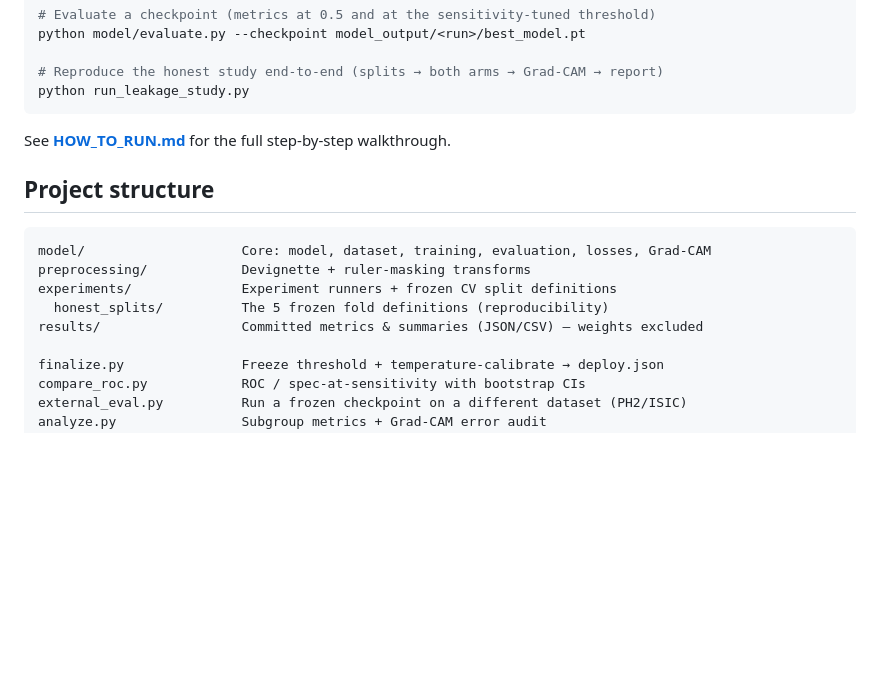
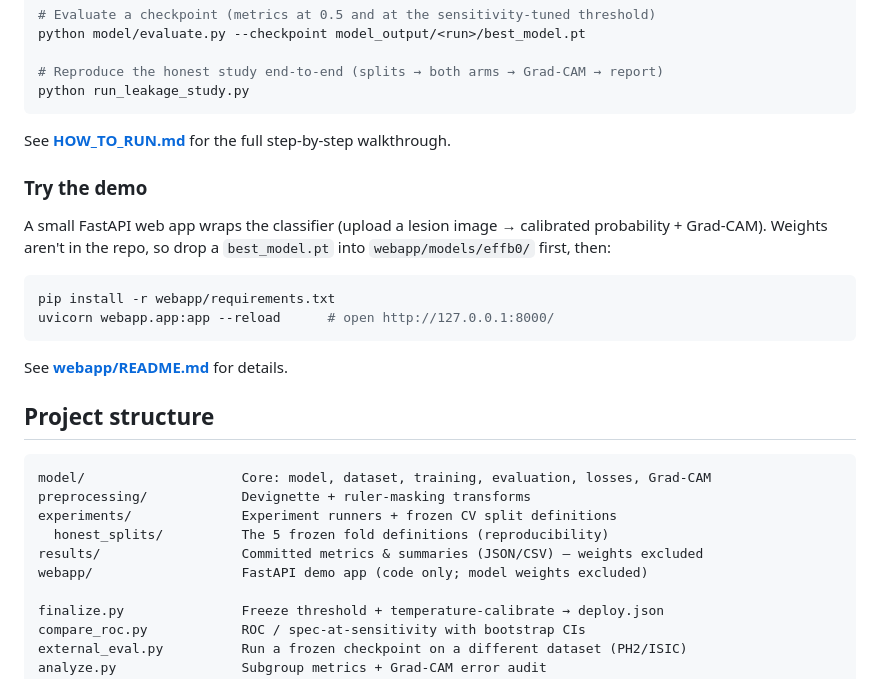
Before and after one commit to sreeram-n-tech/melanoma-classifier, a Markdown page: README.md, the part around the change. GitHub-like rendering; blank space fills up the shorter version.

Commit message:
README: document the webapp demo (run steps + structure entry)
The webapp/ directory was pushed but undiscoverable from the top-level
README. Add a "Try the demo" subsection and a structure line.

Co-Authored-By: Claude Opus 4.8 <noreply@anthropic.com>

````diff
--- a/README.md
+++ b/README.md
@@ -101,6 +101,19 @@ python run_leakage_study.py
 
 See **[HOW_TO_RUN.md](HOW_TO_RUN.md)** for the full step-by-step walkthrough.
 
+### Try the demo
+
+A small FastAPI web app wraps the classifier (upload a lesion image → calibrated
+probability + Grad-CAM). Weights aren't in the repo, so drop a `best_model.pt`
+into `webapp/models/effb0/` first, then:
+
+```bash
+pip install -r webapp/requirements.txt
+uvicorn webapp.app:app --reload      # open http://127.0.0.1:8000/
+```
+
+See **[webapp/README.md](webapp/README.md)** for details.
+
 ## Project structure
 
 ```
@@ -109,6 +122,7 @@ preprocessing/            Devignette + ruler-masking transforms
 experiments/              Experiment runners + frozen CV split definitions
   honest_splits/          The 5 frozen fold definitions (reproducibility)
 results/                  Committed metrics & summaries (JSON/CSV) — weights excluded
+webapp/                   FastAPI demo app (code only; model weights excluded)
 
 finalize.py               Freeze threshold + temperature-calibrate → deploy.json
 compare_roc.py            ROC / spec-at-sensitivity with bootstrap CIs
````
